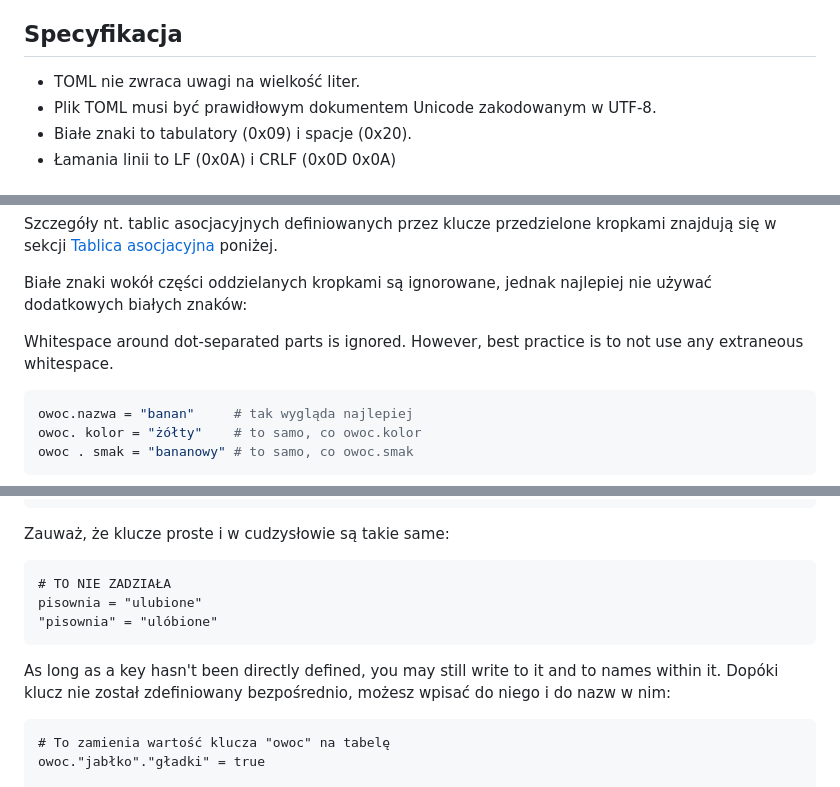
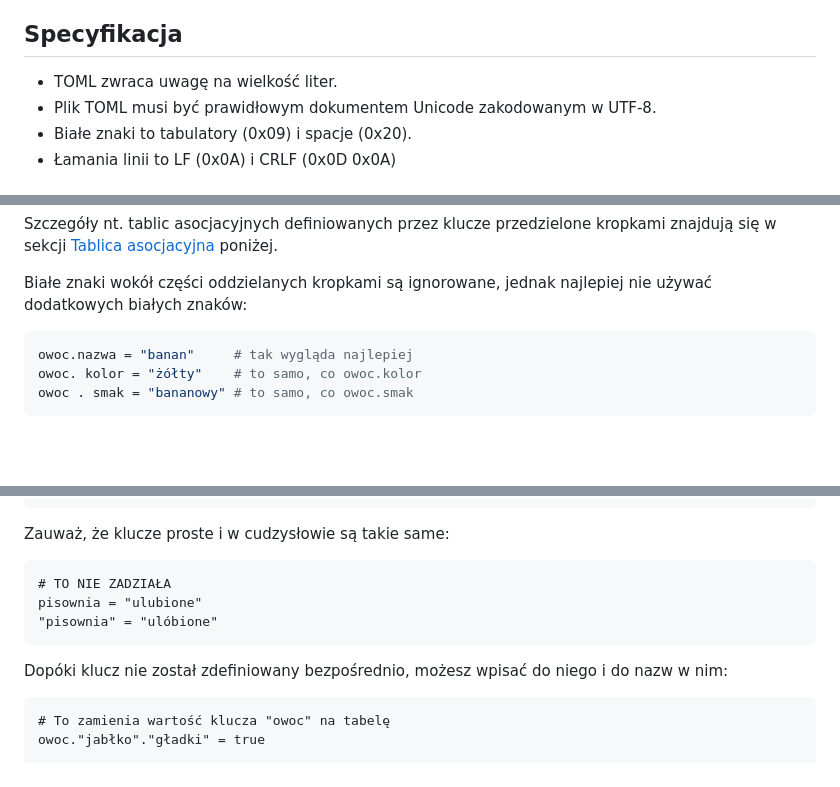
Before and after one commit to toml-lang/toml.io, a Markdown page: specs/pl/v1.0.0.md, 3 parts joined by grey strips. Rendered like a GitHub page; blank space fills up the shorter version.

Commit message:
Update v1.0.0.md
Fixed TOML being case-insensitive, removed untranslated parts where there is a translated part

````diff
--- a/specs/pl/v1.0.0.md
+++ b/specs/pl/v1.0.0.md
@@ -42,7 +42,7 @@ Spis treści
 Specyfikacja
 ------------
 
-* TOML nie zwraca uwagi na wielkość liter.
+* TOML zwraca uwagę na wielkość liter.
 * Plik TOML musi być prawidłowym dokumentem Unicode zakodowanym w UTF-8.
 * Białe znaki to tabulatory (0x09) i spacje (0x20).
 * Łamania linii to LF (0x0A) i CRLF (0x0D 0x0A)
@@ -173,9 +173,6 @@ poniżej.
 Białe znaki wokół części oddzielanych kropkami są ignorowane, jednak najlepiej
 nie używać dodatkowych białych znaków:
 
-Whitespace around dot-separated parts is ignored. However, best practice is to
-not use any extraneous whitespace.
-
 ```toml
 owoc.nazwa = "banan"     # tak wygląda najlepiej
 owoc. kolor = "żółty"    # to samo, co owoc.kolor
@@ -200,8 +197,6 @@ pisownia = "ulubione"
 "pisownia" = "ulóbione"
 ```
 
-As long as a key hasn't been directly defined, you may still write to it and
-to names within it.
 Dopóki klucz nie został zdefiniowany bezpośrednio, możesz wpisać do niego
 i do nazw w nim:
 
````
